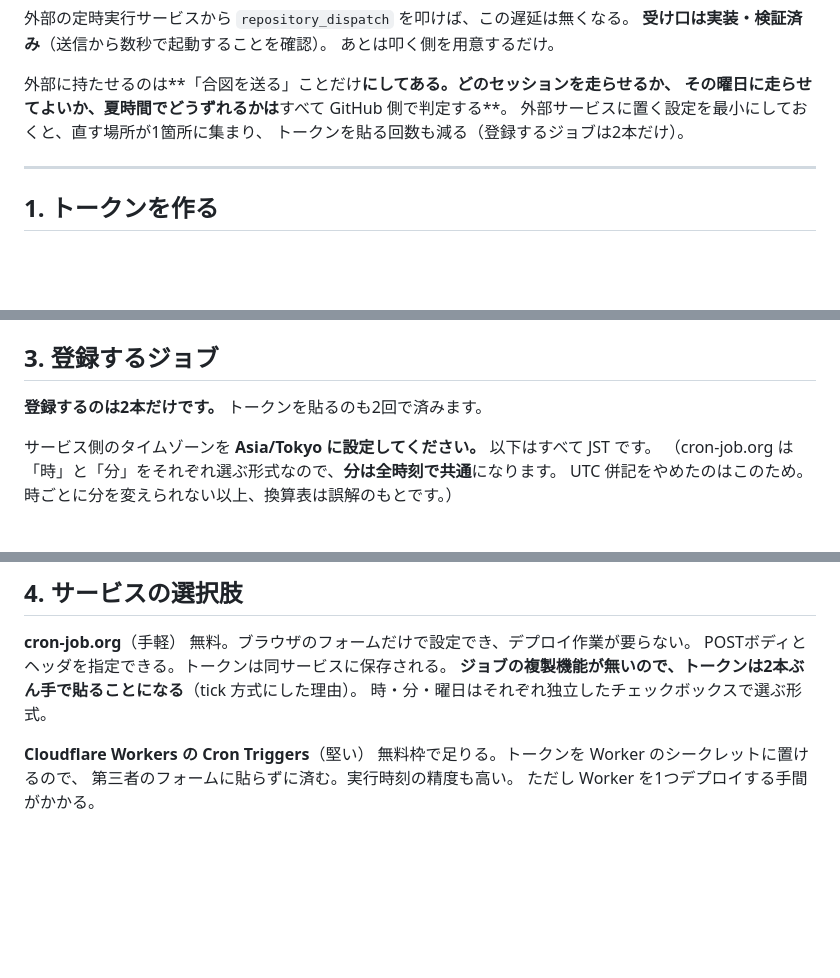
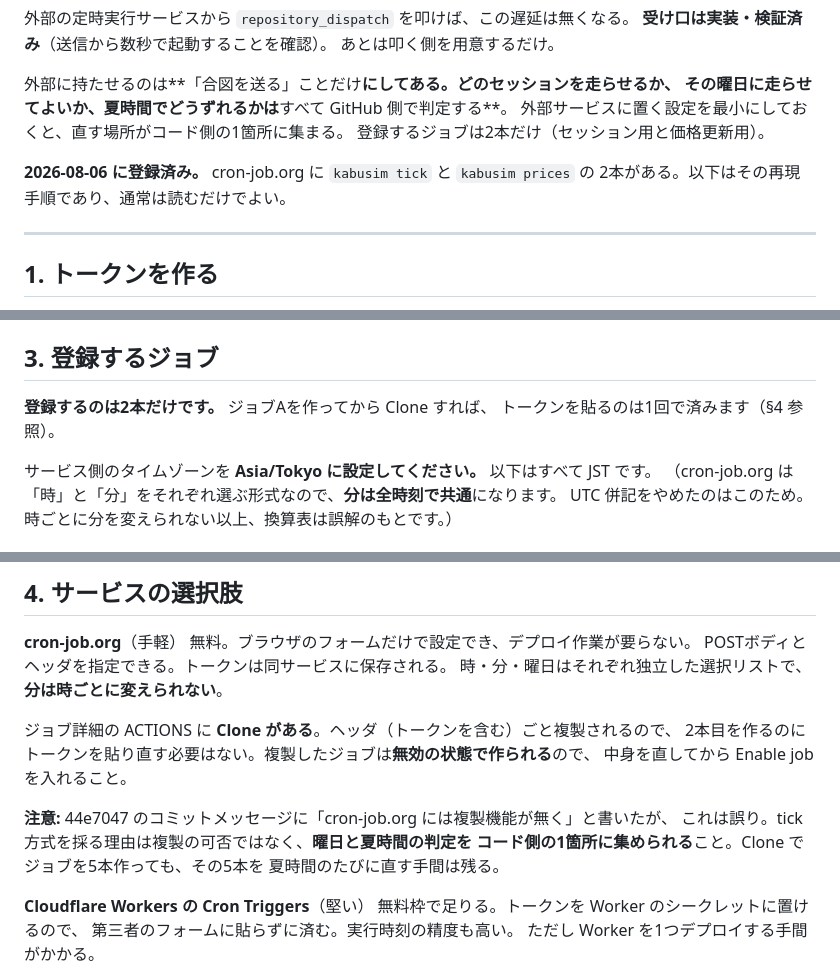
Before and after one commit to katsudon1cho/kabusim, a Markdown page: SCHEDULE.md, 3 parts joined by grey strips. GitHub-like rendering; blank space fills up the shorter version.

Commit message:
cron-job.org に2本登録し、複製機能についての記述を訂正した
44e7047 のコミットメッセージに「cron-job.org には複製機能が無く」と書いたが、
実際にはジョブ詳細の ACTIONS に Clone がある。ヘッダごと複製されるので、
トークンを貼るのは1回で済んだ。手順書に訂正を書き足す（コミットは push 済みで
メッセージを直せないため、参照できる形で残す）。

tick 方式そのものは維持する。理由は複製の可否ではなく、曜日と夏時間の判定を
コード側の1箇所に集められること。Clone でジョブを5本作っても、夏時間のたびに
5本直す手間は残る。

登録した内容:
  kabusim tick    45 4-6,9,14,22-23 * * *      {"event_type":"tick"}
  kabusim prices  */20 0-6,9-15,22-23 * * *    {"event_type":"prices"}

どちらも Asia/Tokyo・POST・曜日は毎日。既存の tick ジョブは body が
{"event_type":"session","client_payload":{"session":"jp-open"}} のまま
残っており、直さなければ今夜 22:45 に jp-open が走るところだった。
前回セッションが落ちた時点で、ボディの書き換え前で止まっていたと思われる。

Co-Authored-By: Claude Opus 5 <noreply@anthropic.com>

```diff
--- a/SCHEDULE.md
+++ b/SCHEDULE.md
@@ -17,8 +17,11 @@ jp-open   予定 09:15 → 実際 12:45 （210分遅れ）
 
 外部に持たせるのは**「合図を送る」ことだけ**にしてある。どのセッションを走らせるか、
 その曜日に走らせてよいか、夏時間でどうずれるかは**すべて GitHub 側で判定する**。
-外部サービスに置く設定を最小にしておくと、直す場所が1箇所に集まり、
-トークンを貼る回数も減る（登録するジョブは2本だけ）。
+外部サービスに置く設定を最小にしておくと、直す場所がコード側の1箇所に集まる。
+登録するジョブは2本だけ（セッション用と価格更新用）。
+
+**2026-08-06 に登録済み。** cron-job.org に `kabusim tick` と `kabusim prices` の
+2本がある。以下はその再現手順であり、通常は読むだけでよい。
 
 ---
 
@@ -93,7 +96,8 @@ HTTP 204 が返れば成功（本文は空）。Actions タブに `repository_di
 
 ## 3. 登録するジョブ
 
-**登録するのは2本だけです。** トークンを貼るのも2回で済みます。
+**登録するのは2本だけです。** ジョブAを作ってから Clone すれば、
+トークンを貼るのは1回で済みます（§4 参照）。
 
 サービス側のタイムゾーンを **Asia/Tokyo に設定してください。** 以下はすべて JST です。
 （cron-job.org は「時」と「分」をそれぞれ選ぶ形式なので、**分は全時刻で共通**になります。
@@ -171,8 +175,16 @@ repository_dispatch は送信から数秒で起動することを確認済みな
 **cron-job.org**（手軽）
 無料。ブラウザのフォームだけで設定でき、デプロイ作業が要らない。
 POSTボディとヘッダを指定できる。トークンは同サービスに保存される。
-**ジョブの複製機能が無いので、トークンは2本ぶん手で貼ることになる**（tick 方式にした理由）。
-時・分・曜日はそれぞれ独立したチェックボックスで選ぶ形式。
+時・分・曜日はそれぞれ独立した選択リストで、**分は時ごとに変えられない**。
+
+ジョブ詳細の ACTIONS に **Clone がある**。ヘッダ（トークンを含む）ごと複製されるので、
+2本目を作るのにトークンを貼り直す必要はない。複製したジョブは**無効の状態で作られる**ので、
+中身を直してから Enable job を入れること。
+
+**注意:** 44e7047 のコミットメッセージに「cron-job.org には複製機能が無く」と書いたが、
+これは誤り。tick 方式を採る理由は複製の可否ではなく、**曜日と夏時間の判定を
+コード側の1箇所に集められる**こと。Clone でジョブを5本作っても、その5本を
+夏時間のたびに直す手間は残る。
 
 **Cloudflare Workers の Cron Triggers**（堅い）
 無料枠で足りる。トークンを Worker のシークレットに置けるので、
```
